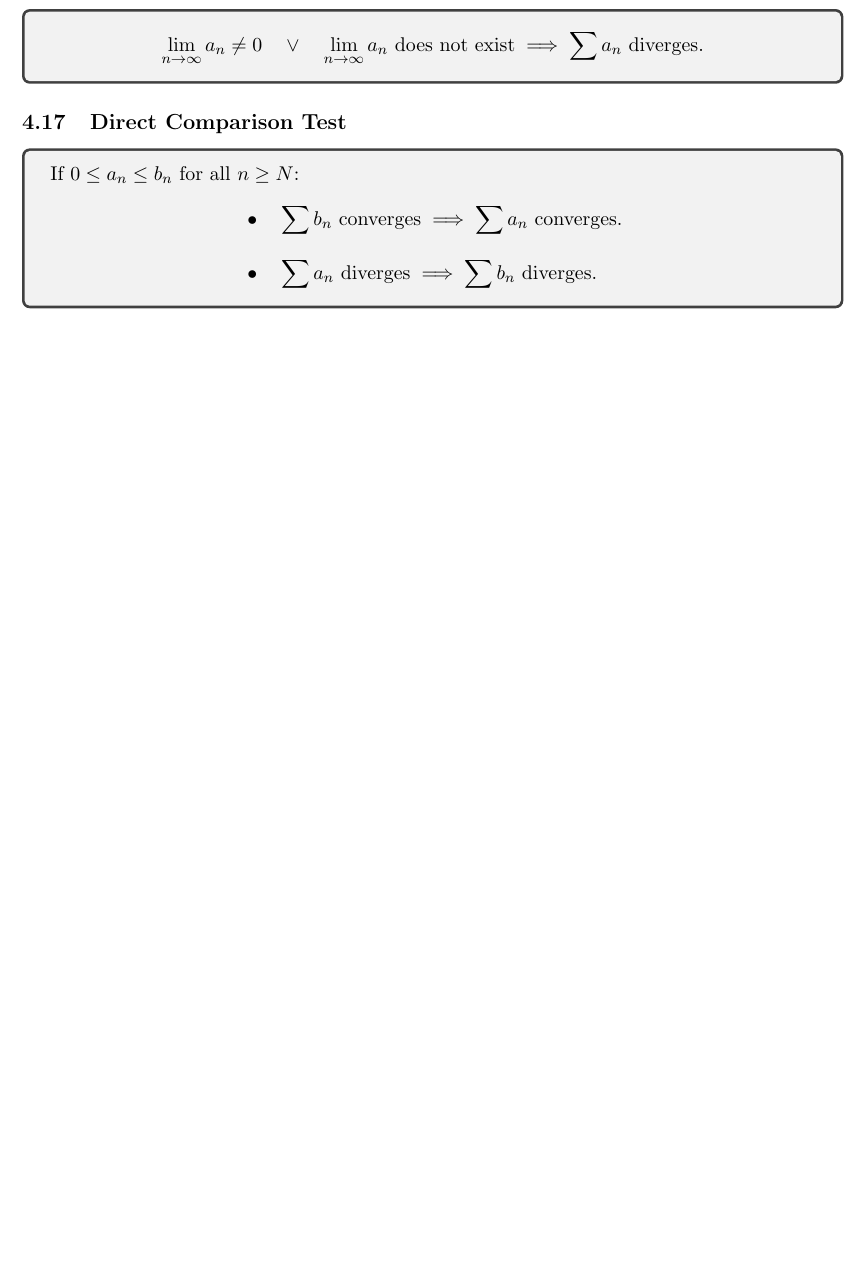
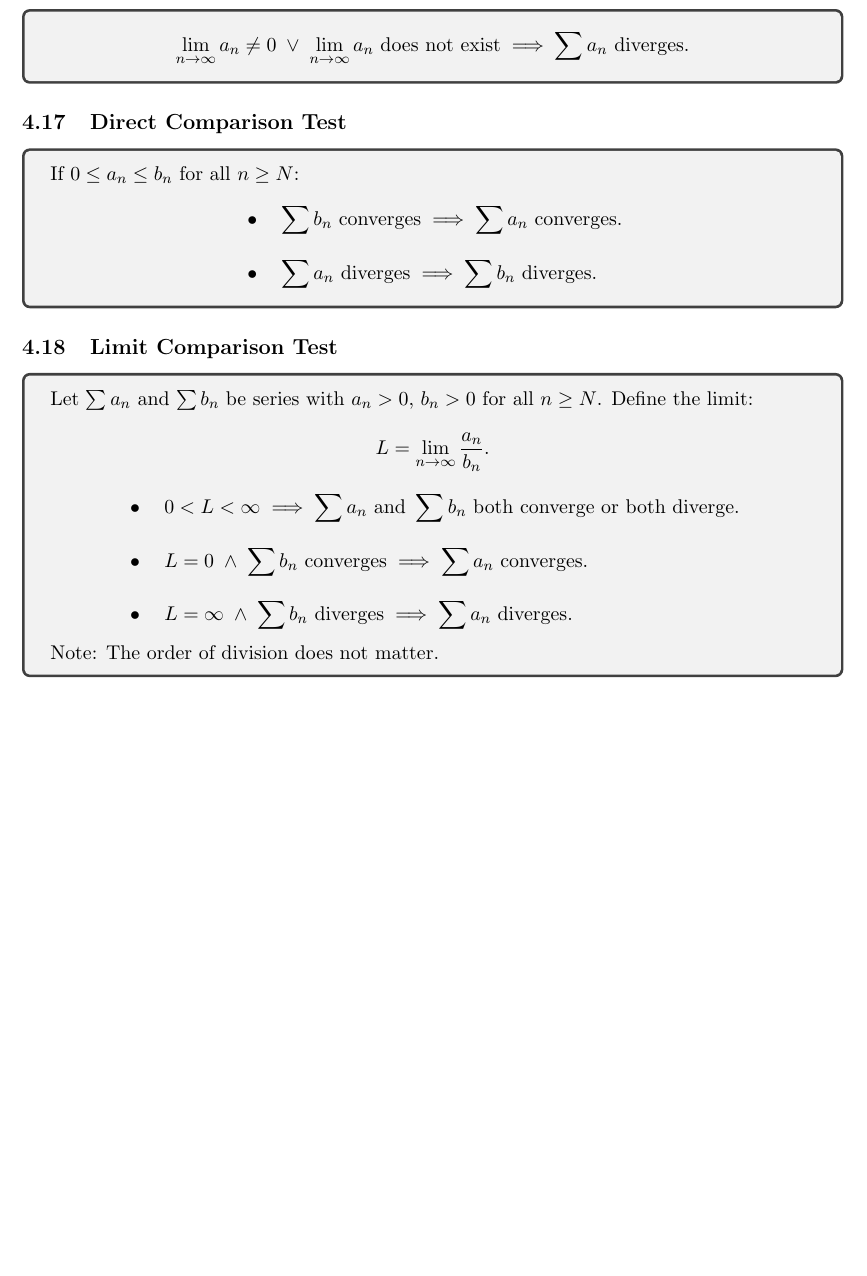
Before and after one commit to abrormaksudov/CalculusNotes, a LaTeX document (main.tex): part of page 22 of 22, cut so that both start at the same text, the shorter picture padded with empty space. Compiled offline with pdfLaTeX.

Commit message:
limit comparison test

```diff
--- a/main.tex
+++ b/main.tex
@@ -1258,7 +1258,7 @@
 
 \begin{tcolorbox}
     \[
-    \lim_{n \to \infty} a_n \neq 0 \quad \lor \quad \lim_{n \to \infty} a_n \text{ does not exist} \implies \sum a_n \text{ diverges}.
+    \lim_{n \to \infty} a_n \neq 0 \; \lor \; \lim_{n \to \infty} a_n \text{ does not exist} \implies \sum a_n \text{ diverges}.
     \]
 \end{tcolorbox}
 
@@ -1279,5 +1279,24 @@
 \end{tcolorbox}
 
 
+% LIMIT COMPARISON TEST
+
+
+\subsection{Limit Comparison Test}
+
+\begin{tcolorbox}
+    Let $\textstyle \sum a_n$ and $\textstyle \sum b_n$ be series with $a_n > 0,\, b_n > 0$ for all $n \geq N$. Define the limit:
+    \[
+    L = \lim_{n \to \infty} \frac{a_n}{b_n}.
+    \]
+    \[
+    \begin{aligned}
+        &\bullet \quad 0 < L < \infty \implies \sum a_n \text{ and } \sum b_n \text{ both converge or both diverge}. \\[8pt]
+        &\bullet \quad L = 0 \; \land \; \sum b_n \text{ converges} \implies \sum a_n \text{ converges}. \\[8pt]
+        &\bullet \quad L = \infty \; \land \; \sum b_n \text{ diverges} \implies \sum a_n \text{ diverges}.
+    \end{aligned}
+    \]
+    Note: The order of division does not matter.
+\end{tcolorbox}
 
 \end{document}
```
Also changed, not shown: CalculusNotes.pdf.
